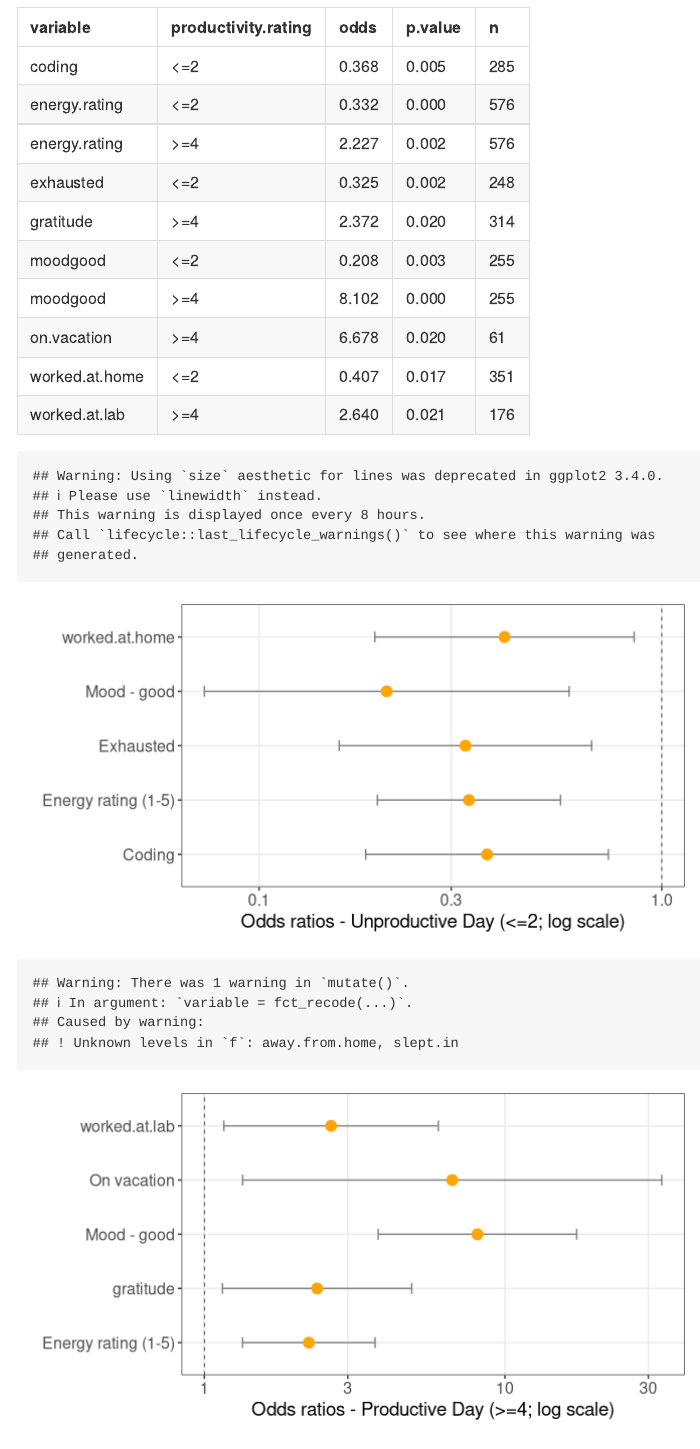
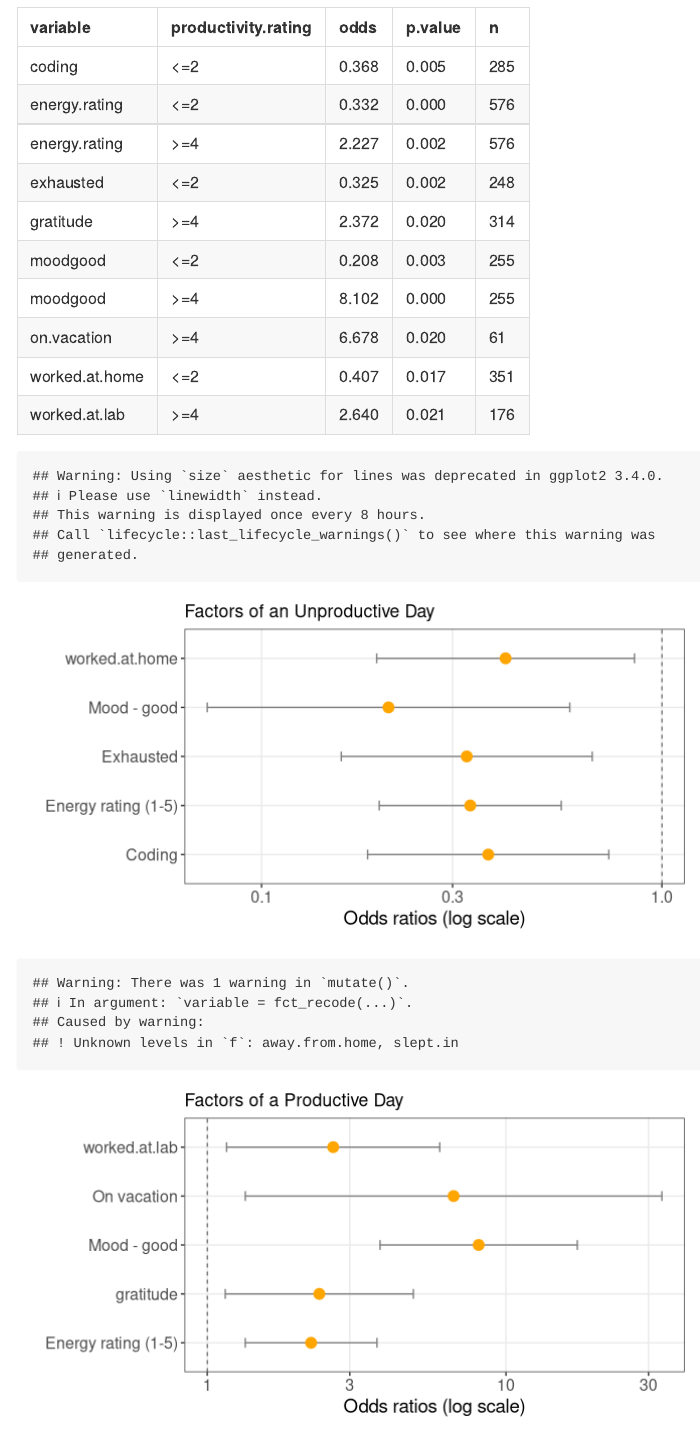
Before and after one commit to misaugstad/self-analysis, an R Markdown document (INST462_final_project.Rmd): the page in a window 1100 px wide, from 780 px down. Rendered offline with R 4.5, knitr and Pandoc, with nearby package versions.

Commit message:
clarified x axis title

````diff
--- a/INST462_final_project.Rmd
+++ b/INST462_final_project.Rmd
@@ -171,7 +171,8 @@ ggplot(unproductive.data.with.errorbars, aes(x = odds, y = variable)) +
         axis.title = element_text(size = 14)) +
   scale_x_log10() +
   ylab("") +
-  xlab("Odds ratios - Unproductive Day (<=2; log scale)")
+  xlab("Odds ratios (log scale)") +
+  ggtitle('Factors of an Unproductive Day')
 
 
 productive.data.with.errorbars <-
@@ -199,7 +200,8 @@ ggplot(productive.data.with.errorbars, aes(x = odds, y = variable)) +
         axis.title = element_text(size = 14)) +
   scale_x_log10() +
   ylab("") +
-  xlab("Odds ratios - Productive Day (>=4; log scale)")
+  xlab("Odds ratios (log scale)") +
+  ggtitle('Factors of a Productive Day')
 ```
 
 ```{r, proportional.odds.assumption, fig.height=10, fig.width=8, echo=FALSE}
````
Also changed, not shown: 2 other files.
